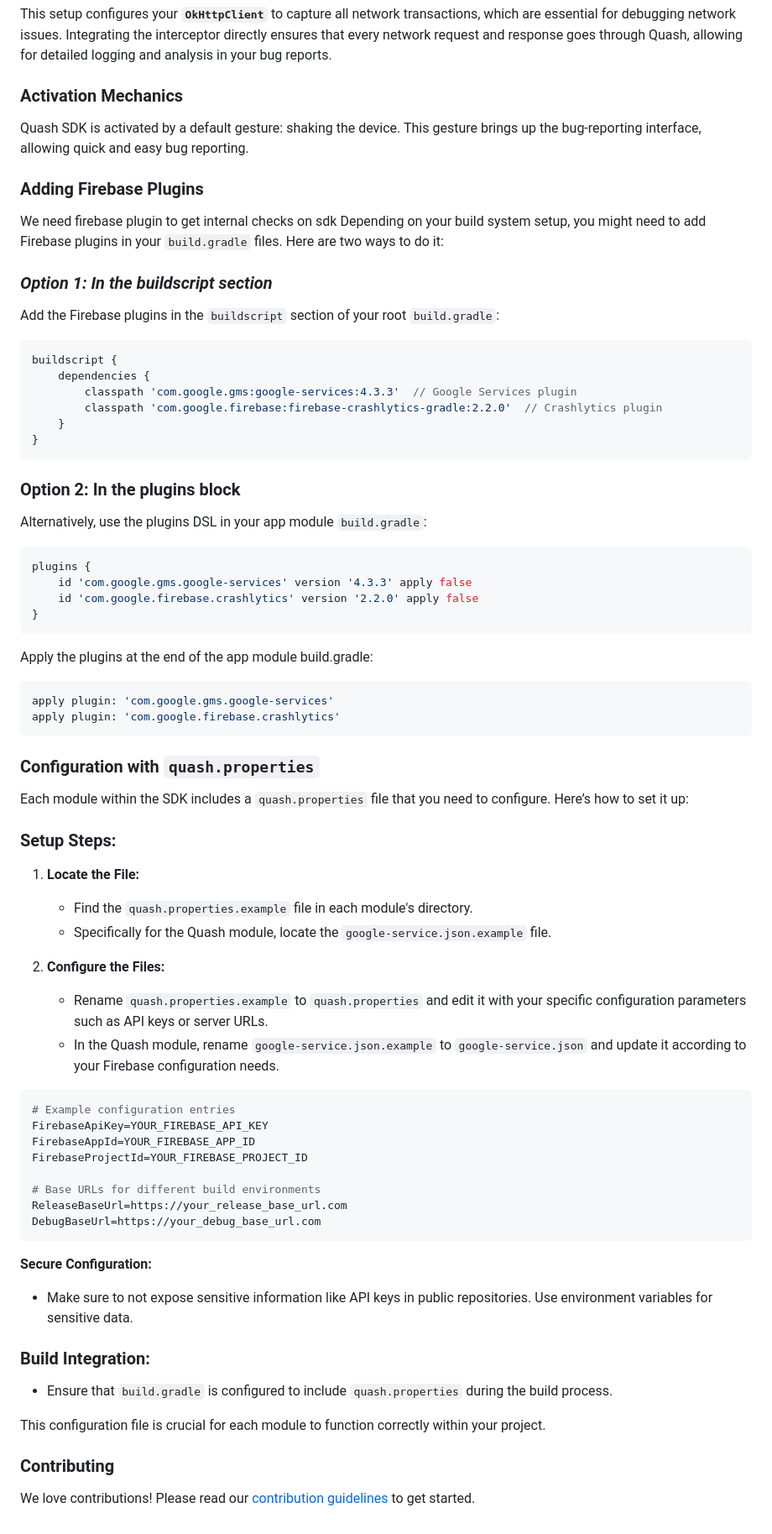
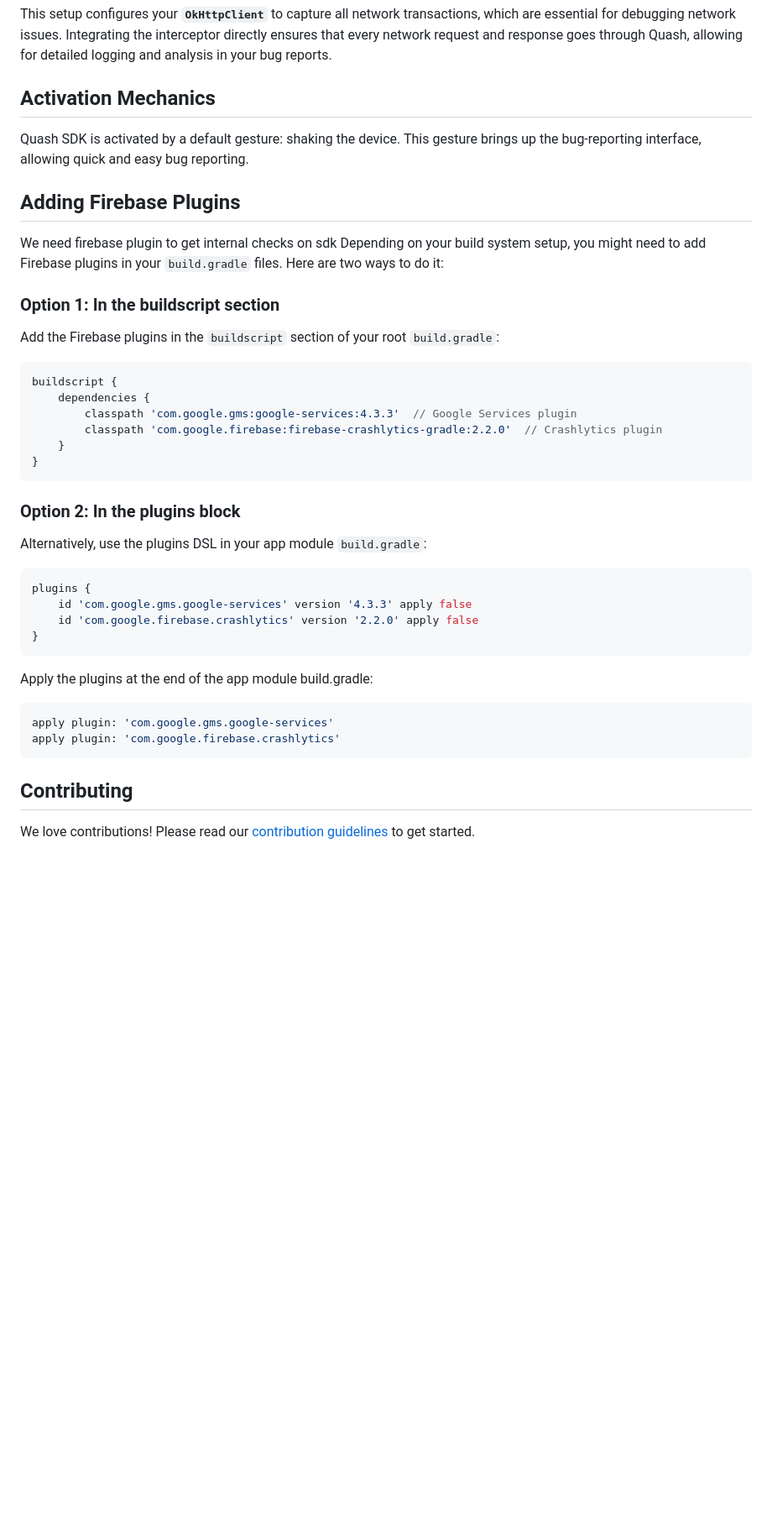
Before and after one commit to Oscorp-HQ/quash-max, a Markdown page: android/README.md, the part around the change printed below. Shown: that part at 84% size. Drawn GitHub-style; blank space fills up the shorter version.

````diff
--- a/android/README.md
+++ b/android/README.md
@@ -80,15 +191,15 @@ val client = builder.build()
 
 This setup configures your **`OkHttpClient`** to capture all network transactions, which are essential for debugging network issues. Integrating the interceptor directly ensures that every network request and response goes through Quash, allowing for detailed logging and analysis in your bug reports.
 
-### **Activation Mechanics**
+## Activation Mechanics
 
 Quash SDK is activated by a default gesture: shaking the device. This gesture brings up the bug-reporting interface, allowing quick and easy bug reporting.
 
-### **Adding Firebase Plugins**
+## Adding Firebase Plugins
 We need firebase plugin to get internal checks on sdk
 Depending on your build system setup, you might need to add Firebase plugins in your `build.gradle` files. Here are two ways to do it:
 
-### ***Option 1: In the buildscript section***
+### Option 1: In the buildscript section
 
 Add the Firebase plugins in the `buildscript` section of your root `build.gradle`:
 
@@ -101,7 +212,7 @@ buildscript {
 }
 ```
 
-### **Option 2: In the plugins block**
+### Option 2: In the plugins block
 
 Alternatively, use the plugins DSL in your app module `build.gradle`:
 
@@ -118,40 +229,7 @@ apply plugin: 'com.google.gms.google-services'
 apply plugin: 'com.google.firebase.crashlytics'
 ```
 
-### Configuration with `quash.properties`
-
-Each module within the SDK includes a `quash.properties` file that you need to configure. Here’s how to set it up:
-
-### Setup Steps:
-1. **Locate the File:**
-   - Find the `quash.properties.example` file in each module's directory.
-   - Specifically for the Quash module, locate the `google-service.json.example` file.
-
-2. **Configure the Files:**
-   - Rename `quash.properties.example` to `quash.properties` and edit it with your specific configuration parameters such as API keys or server URLs.
-   - In the Quash module, rename `google-service.json.example` to `google-service.json` and update it according to your Firebase configuration needs.
-
-```properties
-# Example configuration entries
-FirebaseApiKey=YOUR_FIREBASE_API_KEY
-FirebaseAppId=YOUR_FIREBASE_APP_ID
-FirebaseProjectId=YOUR_FIREBASE_PROJECT_ID
-
-# Base URLs for different build environments
-ReleaseBaseUrl=https://your_release_base_url.com
-DebugBaseUrl=https://your_debug_base_url.com
-```
-
-**Secure Configuration:**
-- Make sure to not expose sensitive information like API keys in public repositories. Use environment variables for sensitive data.
-
-### Build Integration:
-- Ensure that `build.gradle` is configured to include `quash.properties` during the build process.
-
-This configuration file is crucial for each module to function correctly within your project.
-
-
-### Contributing
+## Contributing
 
 We love contributions! Please read our
 [contribution guidelines](/CONTRIBUTING.md) to get started.
````
Also changed, not shown: other parts of android/README.md (+118 -7 lines).
